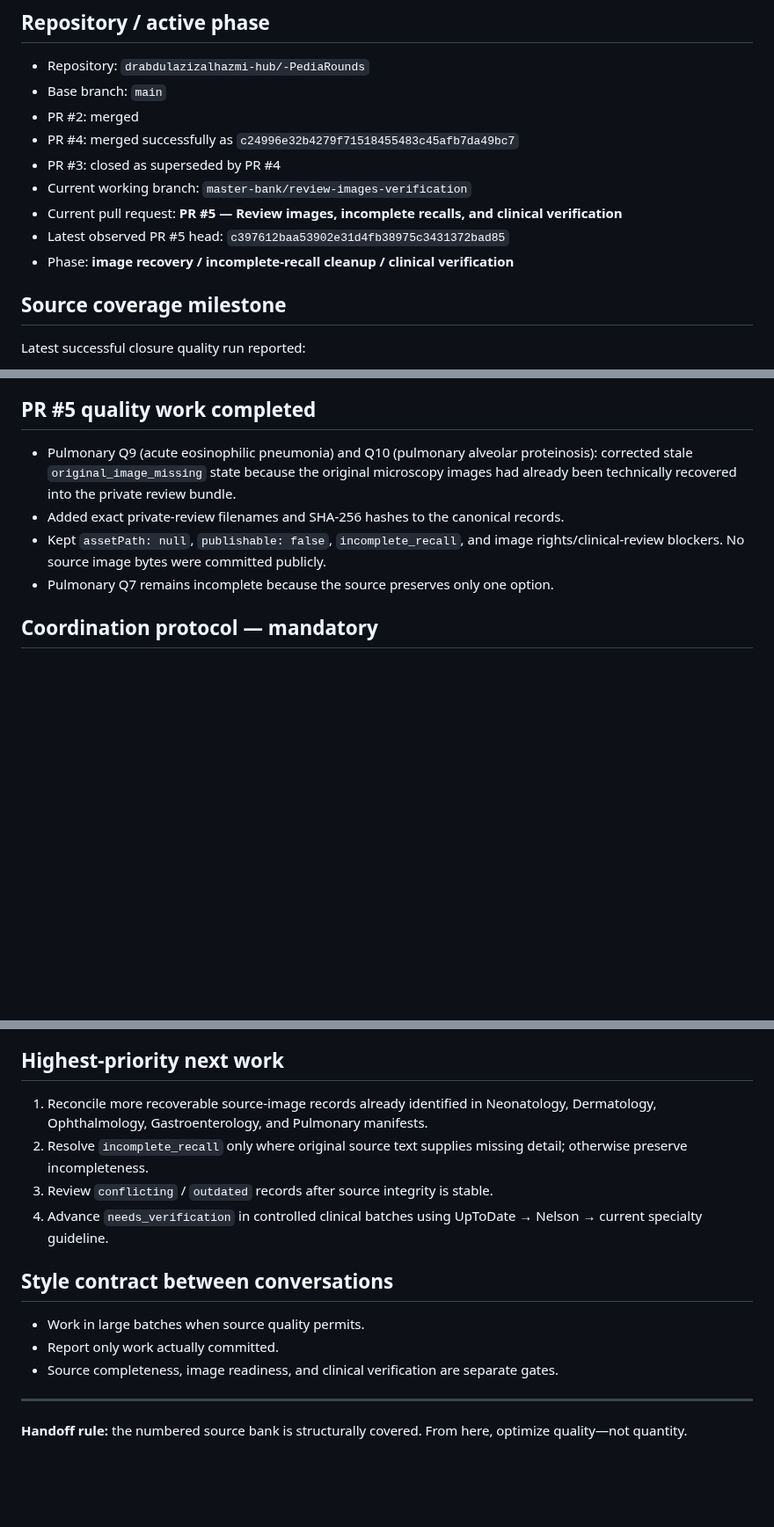
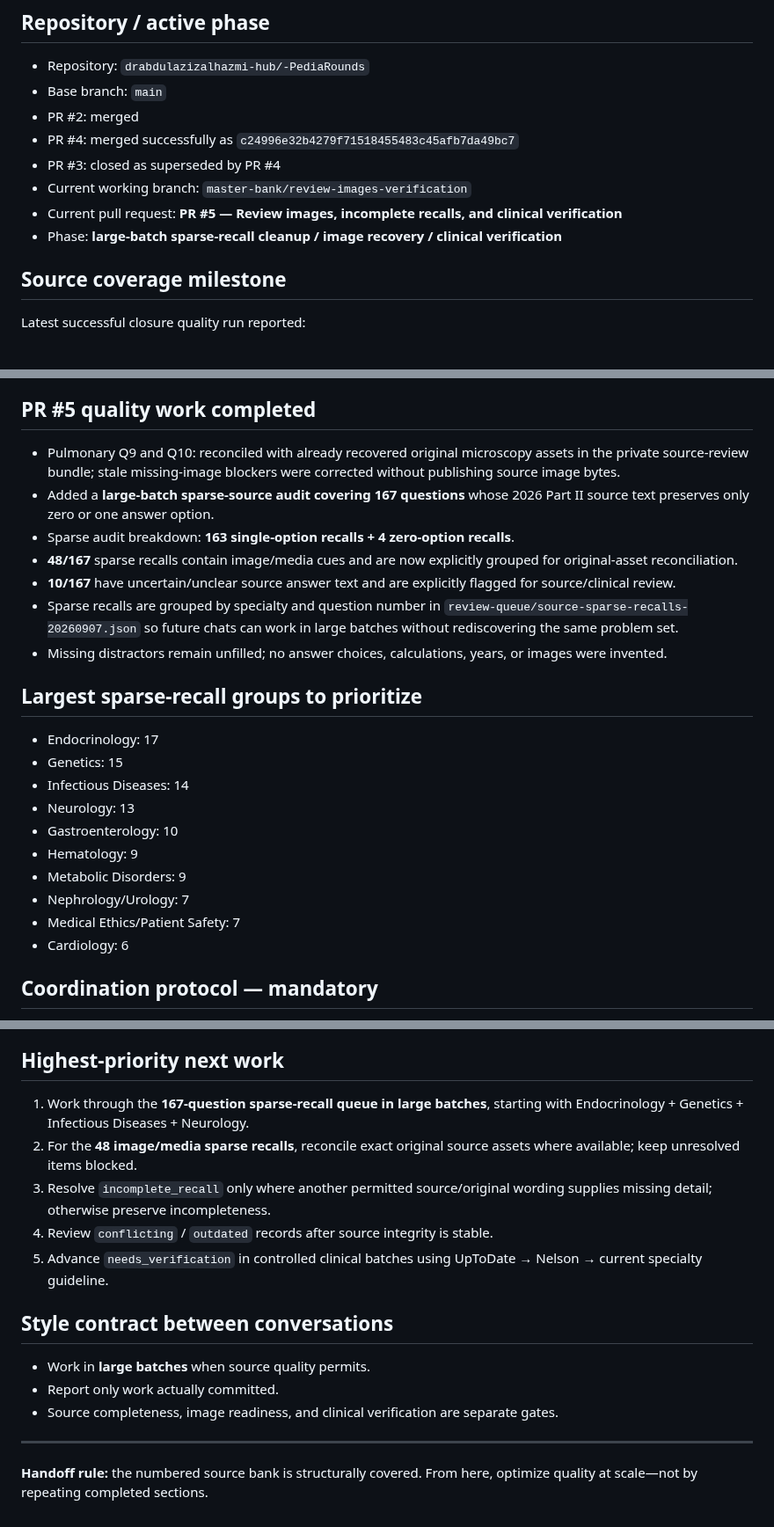
Before and after one commit to drabdulazizalhazmi-hub/-PediaRounds, a Markdown page: master-bank/MASTER_BANK_PROGRESS.md, 3 parts joined by grey strips. Shown at 88% size. Rendered like a GitHub page; blank space fills up the shorter version.

Commit message:
Record 167-question sparse-recall batch in shared progress

```diff
--- a/master-bank/MASTER_BANK_PROGRESS.md
+++ b/master-bank/MASTER_BANK_PROGRESS.md
@@ -11,8 +11,7 @@
 - PR #3: closed as superseded by PR #4
 - Current working branch: `master-bank/review-images-verification`
 - Current pull request: **PR #5 — Review images, incomplete recalls, and clinical verification**
-- Latest observed PR #5 head: `c397612baa53902e31d4fb38975c3431372bad85`
-- Phase: **image recovery / incomplete-recall cleanup / clinical verification**
+- Phase: **large-batch sparse-recall cleanup / image recovery / clinical verification**
 
 ## Source coverage milestone
 
@@ -44,10 +43,26 @@ Image validation reported **249 image-dependent questions** and **0 public repos
 
 ## PR #5 quality work completed
 
-- Pulmonary Q9 (acute eosinophilic pneumonia) and Q10 (pulmonary alveolar proteinosis): corrected stale `original_image_missing` state because the original microscopy images had already been technically recovered into the private review bundle.
-- Added exact private-review filenames and SHA-256 hashes to the canonical records.
-- Kept `assetPath: null`, `publishable: false`, `incomplete_recall`, and image rights/clinical-review blockers. No source image bytes were committed publicly.
-- Pulmonary Q7 remains incomplete because the source preserves only one option.
+- Pulmonary Q9 and Q10: reconciled with already recovered original microscopy assets in the private source-review bundle; stale missing-image blockers were corrected without publishing source image bytes.
+- Added a **large-batch sparse-source audit covering 167 questions** whose 2026 Part II source text preserves only zero or one answer option.
+- Sparse audit breakdown: **163 single-option recalls + 4 zero-option recalls**.
+- **48/167** sparse recalls contain image/media cues and are now explicitly grouped for original-asset reconciliation.
+- **10/167** have uncertain/unclear source answer text and are explicitly flagged for source/clinical review.
+- Sparse recalls are grouped by specialty and question number in `review-queue/source-sparse-recalls-20260907.json` so future chats can work in large batches without rediscovering the same problem set.
+- Missing distractors remain unfilled; no answer choices, calculations, years, or images were invented.
+
+## Largest sparse-recall groups to prioritize
+
+- Endocrinology: 17
+- Genetics: 15
+- Infectious Diseases: 14
+- Neurology: 13
+- Gastroenterology: 10
+- Hematology: 9
+- Metabolic Disorders: 9
+- Nephrology/Urology: 7
+- Medical Ethics/Patient Safety: 7
+- Cardiology: 6
 
 ## Coordination protocol — mandatory
 
@@ -64,17 +79,18 @@ Image validation reported **249 image-dependent questions** and **0 public repos
 
 ## Highest-priority next work
 
-1. Reconcile more recoverable source-image records already identified in Neonatology, Dermatology, Ophthalmology, Gastroenterology, and Pulmonary manifests.
-2. Resolve `incomplete_recall` only where original source text supplies missing detail; otherwise preserve incompleteness.
-3. Review `conflicting` / `outdated` records after source integrity is stable.
-4. Advance `needs_verification` in controlled clinical batches using UpToDate → Nelson → current specialty guideline.
+1. Work through the **167-question sparse-recall queue in large batches**, starting with Endocrinology + Genetics + Infectious Diseases + Neurology.
+2. For the **48 image/media sparse recalls**, reconcile exact original source assets where available; keep unresolved items blocked.
+3. Resolve `incomplete_recall` only where another permitted source/original wording supplies missing detail; otherwise preserve incompleteness.
+4. Review `conflicting` / `outdated` records after source integrity is stable.
+5. Advance `needs_verification` in controlled clinical batches using UpToDate → Nelson → current specialty guideline.
 
 ## Style contract between conversations
 
-- Work in large batches when source quality permits.
+- Work in **large batches** when source quality permits.
 - Report only work actually committed.
 - Source completeness, image readiness, and clinical verification are separate gates.
 
 ---
 
-**Handoff rule:** the numbered source bank is structurally covered. From here, optimize quality—not quantity.
+**Handoff rule:** the numbered source bank is structurally covered. From here, optimize quality at scale—not by repeating completed sections.
```
